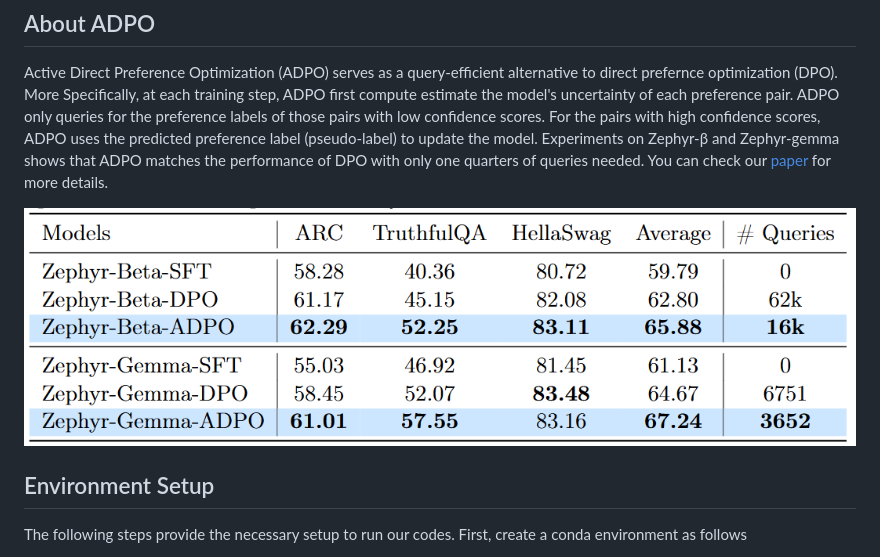
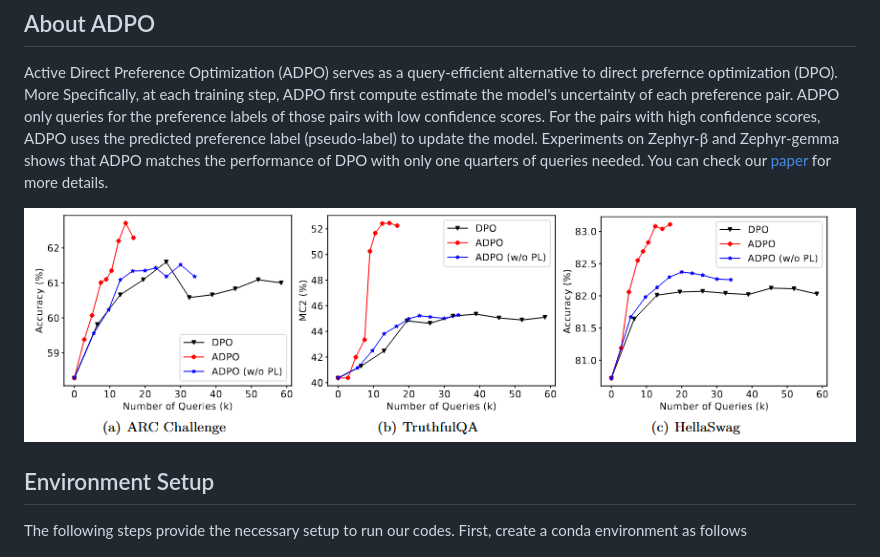
Before and after one commit to jkx19/ActiveQuery, a Markdown page: README.md, the part around the change. Drawn GitHub-style; pictures changed too: images/objective.png (deleted), images/queries.png (added).

Commit message:
changed img to queries

```diff
--- a/README.md
+++ b/README.md
@@ -18,7 +18,7 @@ Authors: Kaixuan Ji*, Jiafan He*, Quanquan Gu
 Active Direct Preference Optimization (ADPO) serves as a query-efficient alternative to direct prefernce optimization (DPO). More Specifically, at each training step, ADPO first compute estimate the model's uncertainty of each preference pair. ADPO only queries for the preference labels of those pairs with low confidence scores. For the pairs with high confidence scores, ADPO uses the predicted preference label (pseudo-label) to update the model. Experiments on Zephyr-β and Zephyr-gemma shows that ADPO matches the performance of DPO with only one quarters of queries needed. You can check our [paper](https://arxiv.org/abs/2402.09401) for more details.
 
  <p align="center">
-  <img src="images/objective.png">
+  <img src="images/queries.png">
 </p>
 
 ## Environment Setup
```
